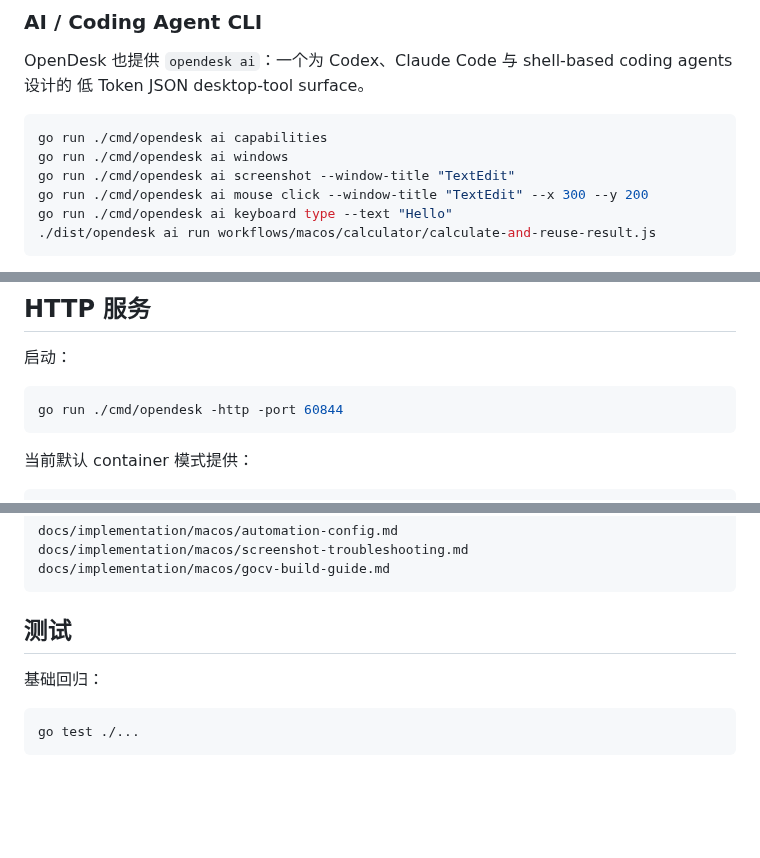
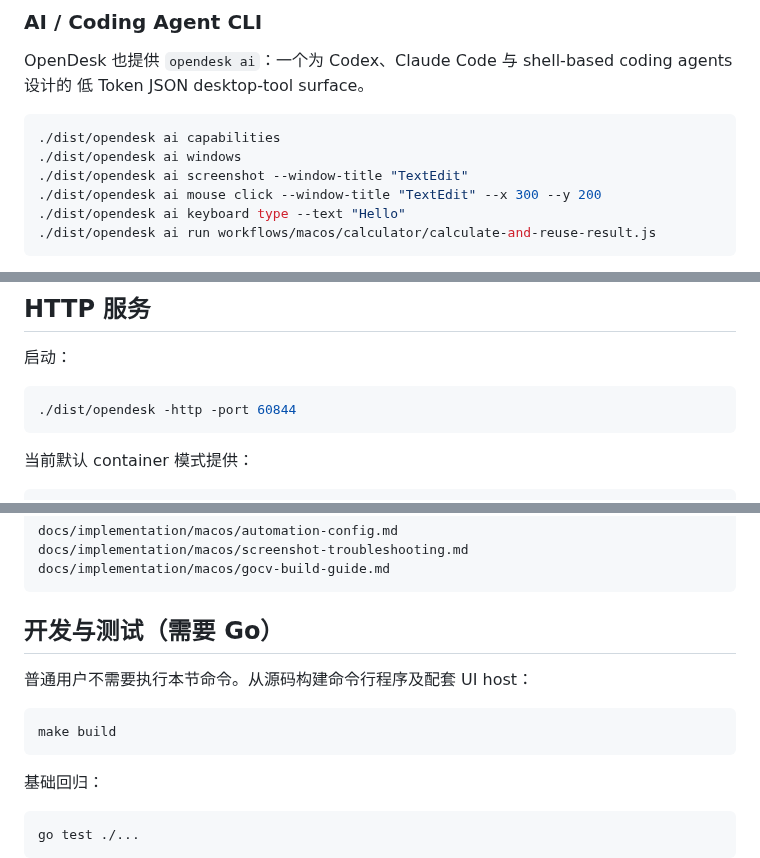
Before and after one commit to shopable-ai/opendesk, a Markdown page: README.md, 3 parts joined by grey strips. Drawn GitHub-style; blank space fills up the shorter version.

````diff
--- a/README.md
+++ b/README.md
@@ -140,11 +157,11 @@ OpenDesk 也提供 `opendesk ai`：一个为 Codex、Claude Code 与 shell-based
 低 Token JSON desktop-tool surface。
 
 ```bash
-go run ./cmd/opendesk ai capabilities
-go run ./cmd/opendesk ai windows
-go run ./cmd/opendesk ai screenshot --window-title "TextEdit"
-go run ./cmd/opendesk ai mouse click --window-title "TextEdit" --x 300 --y 200
-go run ./cmd/opendesk ai keyboard type --text "Hello"
+./dist/opendesk ai capabilities
+./dist/opendesk ai windows
+./dist/opendesk ai screenshot --window-title "TextEdit"
+./dist/opendesk ai mouse click --window-title "TextEdit" --x 300 --y 200
+./dist/opendesk ai keyboard type --text "Hello"
 ./dist/opendesk ai run workflows/macos/calculator/calculate-and-reuse-result.js
 ```
 
@@ -170,7 +187,7 @@ go run ./cmd/opendesk ai keyboard type --text "Hello"
 启动：
 
 ```bash
-go run ./cmd/opendesk -http -port 60844
+./dist/opendesk -http -port 60844
 ```
 
 当前默认 container 模式提供：
@@ -277,7 +303,13 @@ docs/implementation/macos/screenshot-troubleshooting.md
 docs/implementation/macos/gocv-build-guide.md
 ```
 
-## 测试
+## 开发与测试（需要 Go）
+
+普通用户不需要执行本节命令。从源码构建命令行程序及配套 UI host：
+
+```bash
+make build
+```
 
 基础回归：
 
````
Also changed, not shown: other parts of README.md (+62 -36 lines), docs/assets/readme/recording-console-toolbar.png (added), 1 other file.
